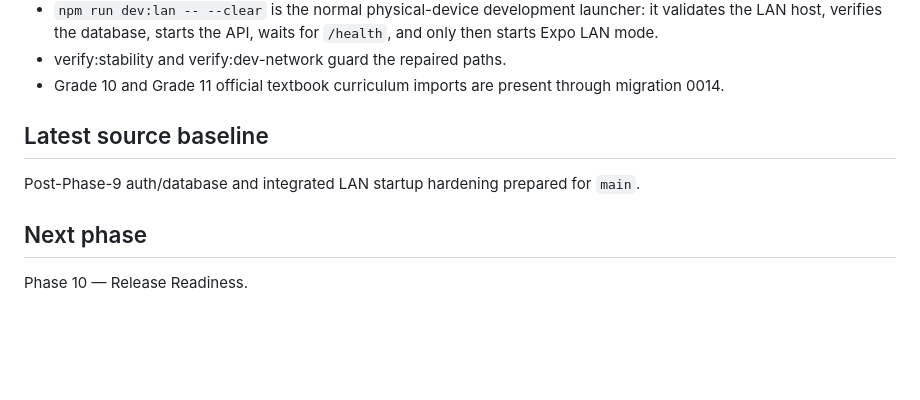
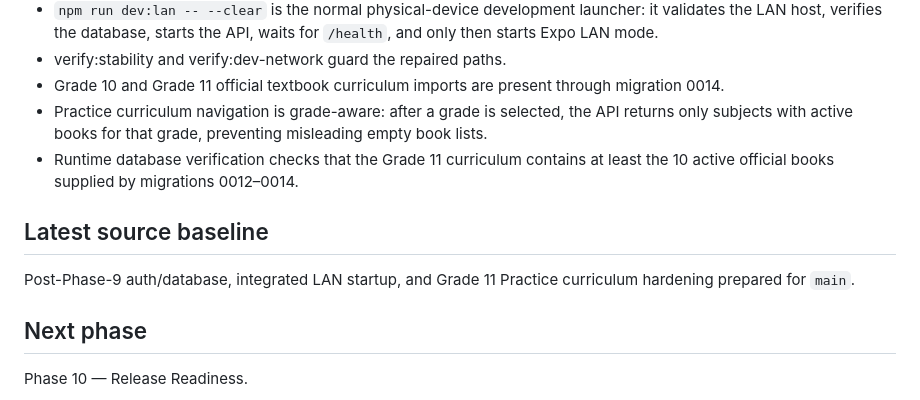
Before and after one commit to Alisina137/kankor, a Markdown page: docs/PROJECT-STATE.md, the part around the change. Rendered like a GitHub page; blank space fills up the shorter version.

Commit message:
Document Grade 11 Practice fix

```diff
--- a/docs/PROJECT-STATE.md
+++ b/docs/PROJECT-STATE.md
@@ -177,9 +177,11 @@ Phase 9 — Administration and Content Quality completed in source.
 - `npm run dev:lan -- --clear` is the normal physical-device development launcher: it validates the LAN host, verifies the database, starts the API, waits for `/health`, and only then starts Expo LAN mode.
 - verify:stability and verify:dev-network guard the repaired paths.
 - Grade 10 and Grade 11 official textbook curriculum imports are present through migration 0014.
+- Practice curriculum navigation is grade-aware: after a grade is selected, the API returns only subjects with active books for that grade, preventing misleading empty book lists.
+- Runtime database verification checks that the Grade 11 curriculum contains at least the 10 active official books supplied by migrations 0012–0014.
 
 ## Latest source baseline
-Post-Phase-9 auth/database and integrated LAN startup hardening prepared for `main`.
+Post-Phase-9 auth/database, integrated LAN startup, and Grade 11 Practice curriculum hardening prepared for `main`.
 
 ## Next phase
 Phase 10 — Release Readiness.
```
